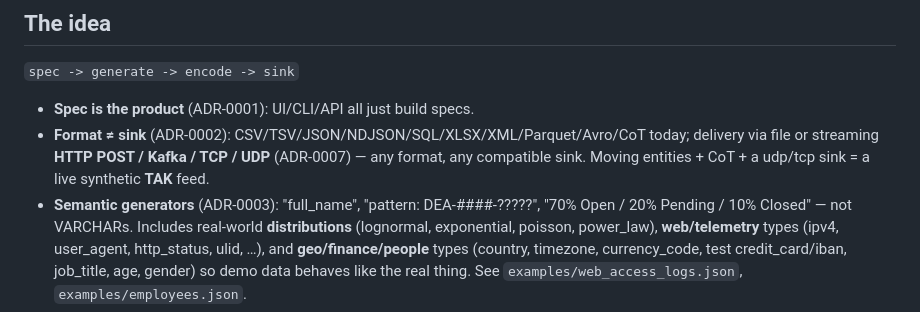
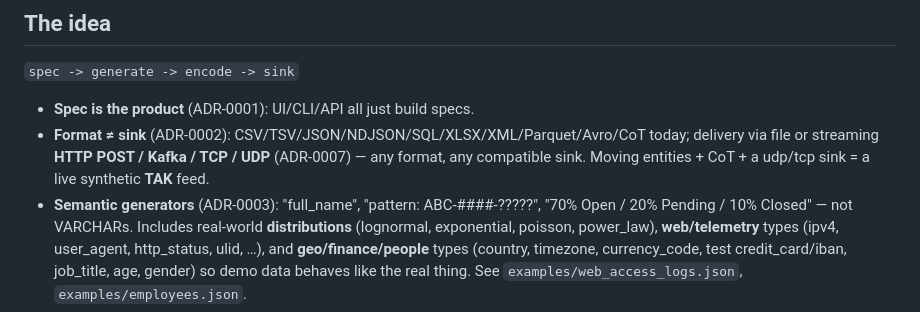
Before and after one commit to deiotte/chaff, a Markdown page: README.md, the part around the change. GitHub-like rendering.

Commit message:
Update semantic generator pattern in README

```diff
--- a/README.md
+++ b/README.md
@@ -119,7 +119,7 @@ docker compose --profile streaming up --build  # + a Kafka broker for sink dev
   today; delivery via file or streaming **HTTP POST / Kafka / TCP / UDP**
   (ADR-0007) — any format, any compatible sink. Moving entities + CoT + a
   udp/tcp sink = a live synthetic **TAK** feed.
-- **Semantic generators** (ADR-0003): "full_name", "pattern: DEA-####-?????",
+- **Semantic generators** (ADR-0003): "full_name", "pattern: ABC-####-?????",
   "70% Open / 20% Pending / 10% Closed" — not VARCHARs. Includes real-world
   **distributions** (lognormal, exponential, poisson, power_law),
   **web/telemetry** types (ipv4, user_agent, http_status, ulid, …), and
```
